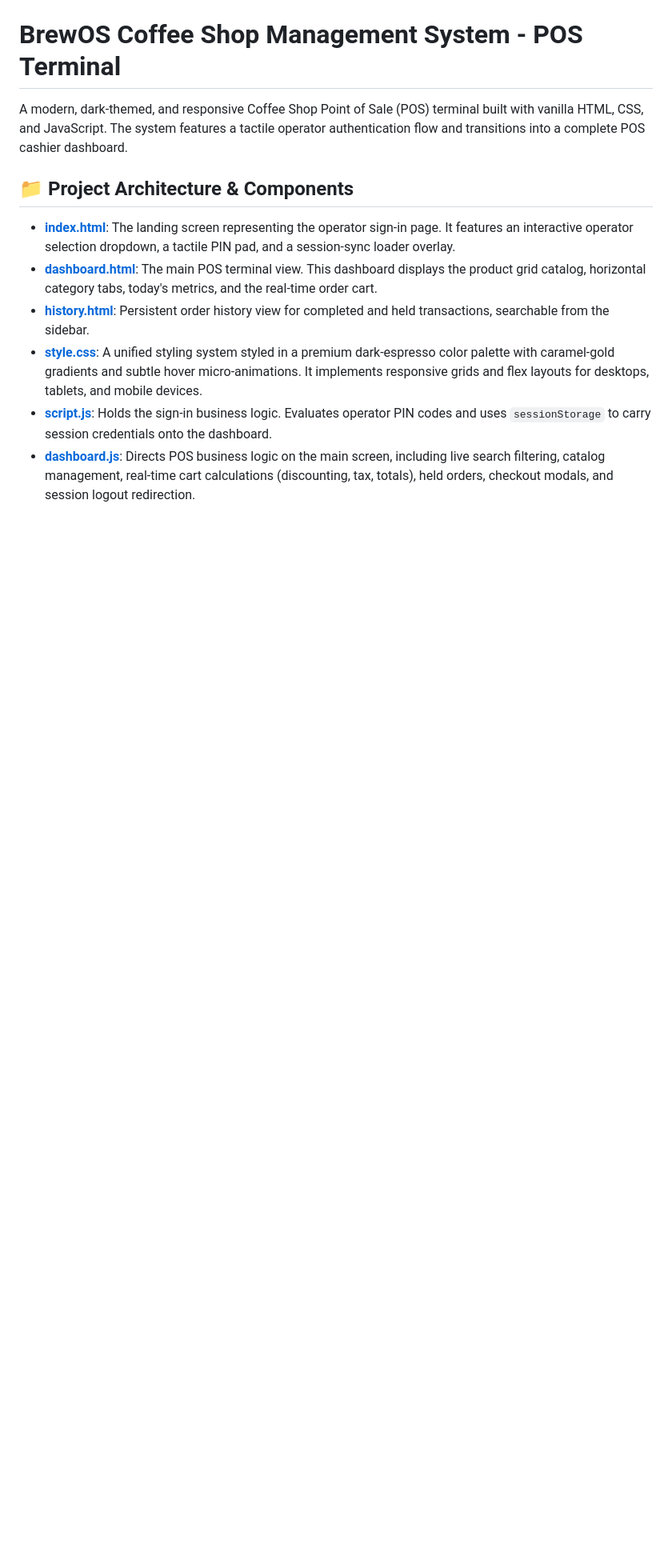
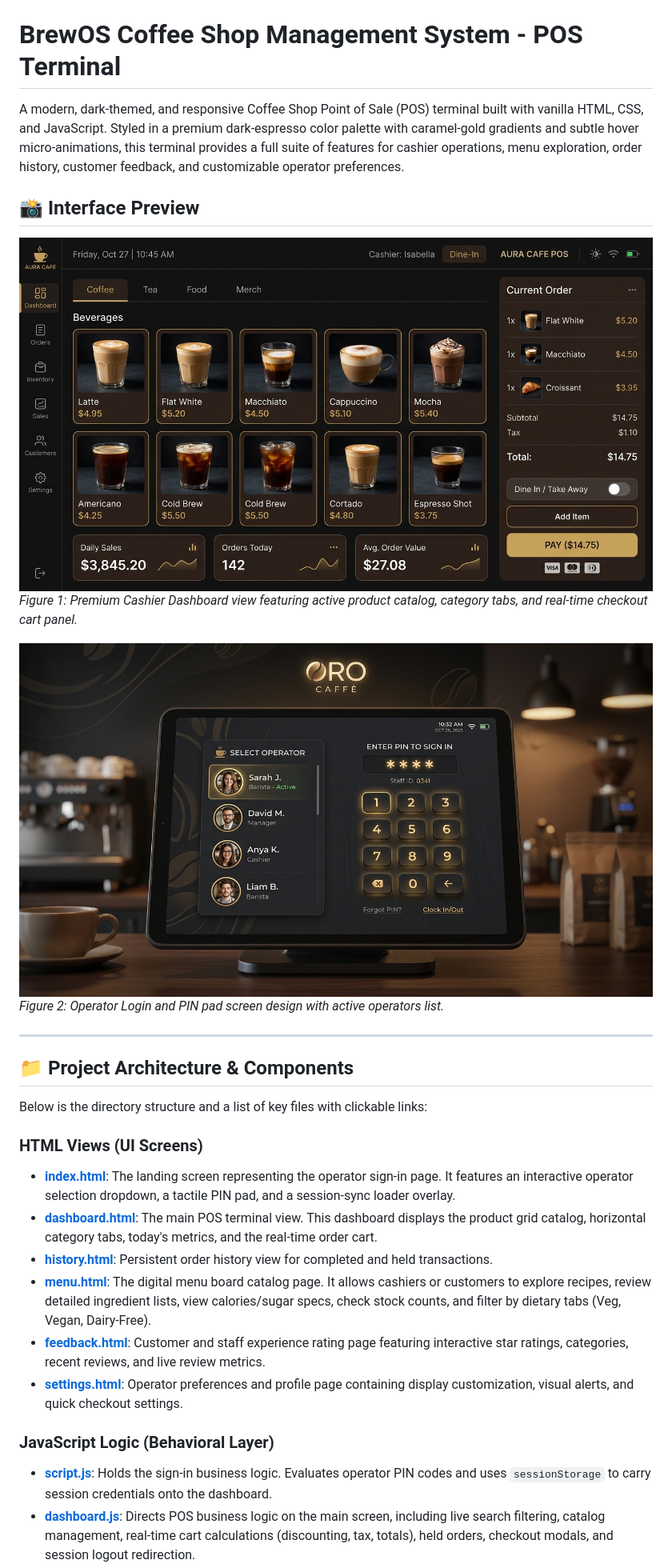
Before and after one commit to karanRatiya123/coffee-shop-management-system, a Markdown page: README.md, the part around one of its changes. Shown at 80% size. Rendered like a GitHub page; pictures changed too: assets/cashier_dashboard.jpg (added), assets/login_screen.jpg (added); blank space fills up the shorter version.

Commit message:
chore: remove inventory page, remove sidebar links, and add preview mockups in README.md

```diff
--- a/README.md
+++ b/README.md
@@ -1,12 +1,29 @@
 # BrewOS Coffee Shop Management System - POS Terminal
 
-A modern, dark-themed, and responsive Coffee Shop Point of Sale (POS) terminal built with vanilla HTML, CSS, and JavaScript. The system features a tactile operator authentication flow and transitions into a complete POS cashier dashboard.
+A modern, dark-themed, and responsive Coffee Shop Point of Sale (POS) terminal built with vanilla HTML, CSS, and JavaScript. Styled in a premium dark-espresso color palette with caramel-gold gradients and subtle hover micro-animations, this terminal provides a full suite of features for cashier operations, menu exploration, order history, customer feedback, and customizable operator preferences.
+
+## 📸 Interface Preview
+
+![POS Dashboard Mockup](assets/cashier_dashboard.jpg)
+*Figure 1: Premium Cashier Dashboard view featuring active product catalog, category tabs, and real-time checkout cart panel.*
+
+![POS Operator Login Mockup](assets/login_screen.jpg)
+*Figure 2: Operator Login and PIN pad screen design with active operators list.*
+
+---
 
 ## 📁 Project Architecture & Components
 
+Below is the directory structure and a list of key files with clickable links:
+
+### HTML Views (UI Screens)
 *   **[index.html](file:///D:/MAIN%20PROJECT/index.html)**: The landing screen representing the operator sign-in page. It features an interactive operator selection dropdown, a tactile PIN pad, and a session-sync loader overlay.
 *   **[dashboard.html](file:///D:/MAIN%20PROJECT/dashboard.html)**: The main POS terminal view. This dashboard displays the product grid catalog, horizontal category tabs, today's metrics, and the real-time order cart.
-*   **[history.html](file:///D:/MAIN%20PROJECT/history.html)**: Persistent order history view for completed and held transactions, searchable from the sidebar.
-*   **[style.css](file:///D:/MAIN%20PROJECT/style.css)**: A unified styling system styled in a premium dark-espresso color palette with caramel-gold gradients and subtle hover micro-animations. It implements responsive grids and flex layouts for desktops, tablets, and mobile devices.
+*   **[history.html](file:///D:/MAIN%20PROJECT/history.html)**: Persistent order history view for completed and held transactions.
+*   **[menu.html](file:///D:/MAIN%20PROJECT/menu.html)**: The digital menu board catalog page. It allows cashiers or customers to explore recipes, review detailed ingredient lists, view calories/sugar specs, check stock counts, and filter by dietary tabs (Veg, Vegan, Dairy-Free).
+*   **[feedback.html](file:///D:/MAIN%20PROJECT/feedback.html)**: Customer and staff experience rating page featuring interactive star ratings, categories, recent reviews, and live review metrics.
+*   **[settings.html](file:///D:/MAIN%20PROJECT/settings.html)**: Operator preferences and profile page containing display customization, visual alerts, and quick checkout settings.
+
+### JavaScript Logic (Behavioral Layer)
 *   **[script.js](file:///D:/MAIN%20PROJECT/script.js)**: Holds the sign-in business logic. Evaluates operator PIN codes and uses `sessionStorage` to carry session credentials onto the dashboard.
 *   **[dashboard.js](file:///D:/MAIN%20PROJECT/dashboard.js)**: Directs POS business logic on the main screen, including live search filtering, catalog management, real-time cart calculations (discounting, tax, totals), held orders, checkout modals, and session logout redirection.
```
Also changed, not shown: other parts of README.md (+13 -11 lines), 6 other files.
